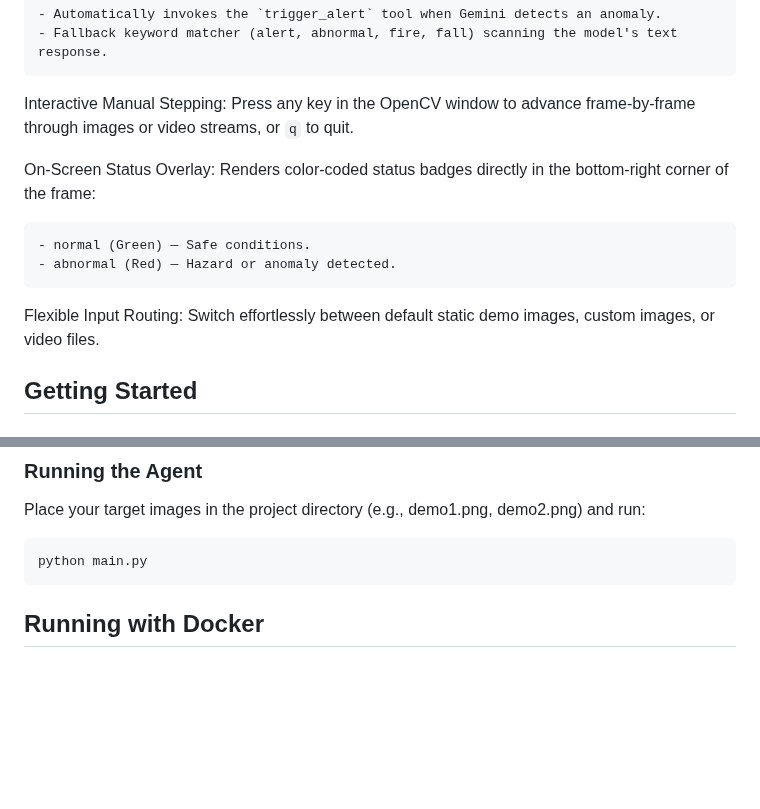
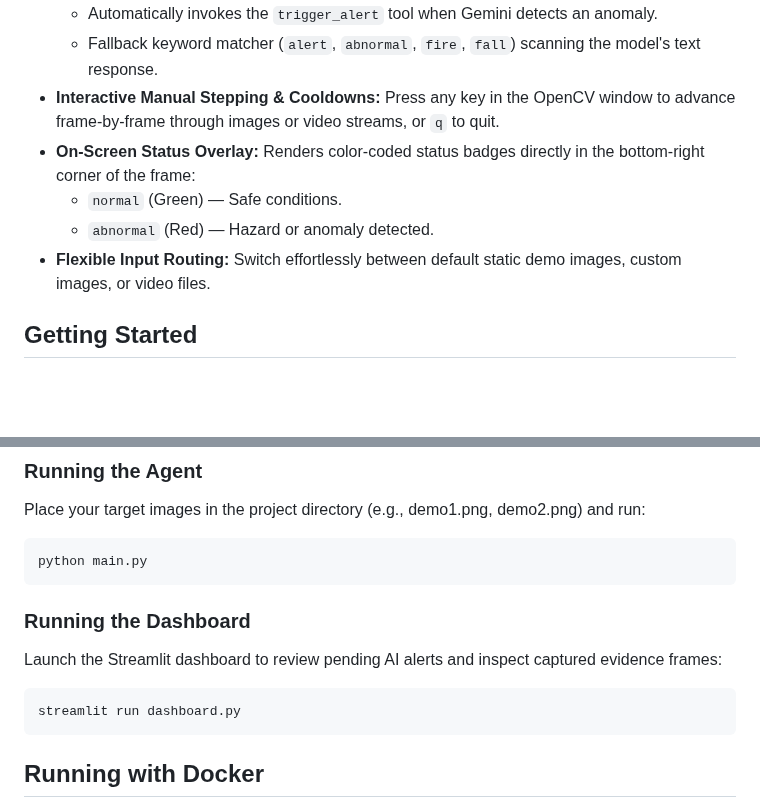
Before and after one commit to shadowdk3/gazeloop-llm-agent, a Markdown page: README.md, 2 parts joined by grey strips. Rendered like a GitHub page; blank space fills up the shorter version.

````diff
--- a/README.md
+++ b/README.md
@@ -17,14 +20,10 @@ Dual Alert Mechanism:
     - Automatically invokes the `trigger_alert` tool when Gemini detects an anomaly.
-    - Fallback keyword matcher (alert, abnormal, fire, fall) scanning the model's text response.
-
-Interactive Manual Stepping: Press any key in the OpenCV window to advance frame-by-frame through images or video streams, or `q` to quit.
-
-On-Screen Status Overlay: Renders color-coded status badges directly in the bottom-right corner of the frame:
-
-    - normal (Green) — Safe conditions.
-    - abnormal (Red) — Hazard or anomaly detected.
-
-Flexible Input Routing: Switch effortlessly between default static demo images, custom images, or video files.
+    - Fallback keyword matcher (`alert`, `abnormal`, `fire`, `fall`) scanning the model's text response.
+- **Interactive Manual Stepping & Cooldowns:** Press any key in the OpenCV window to advance frame-by-frame through images or video streams, or `q` to quit.
+- **On-Screen Status Overlay:** Renders color-coded status badges directly in the bottom-right corner of the frame:
+    - `normal` (Green) — Safe conditions.
+    - `abnormal` (Red) — Hazard or anomaly detected.
+- **Flexible Input Routing:** Switch effortlessly between default static demo images, custom images, or video files.
 
 ## Getting Started
 
@@ -43,6 +42,14 @@ Place your target images in the project directory (e.g., demo1.png, demo2.png) a
 
 ```
 python main.py
+```
+
+### Running the Dashboard
+
+Launch the Streamlit dashboard to review pending AI alerts and inspect captured evidence frames:
+
+```
+streamlit run dashboard.py
 ```
 
 ## Running with Docker
````
Also changed, not shown: other parts of README.md (+10 -7 lines), reference/dashboard_1.png (added), reference/dashboard_2.png (added), 3 other files.
